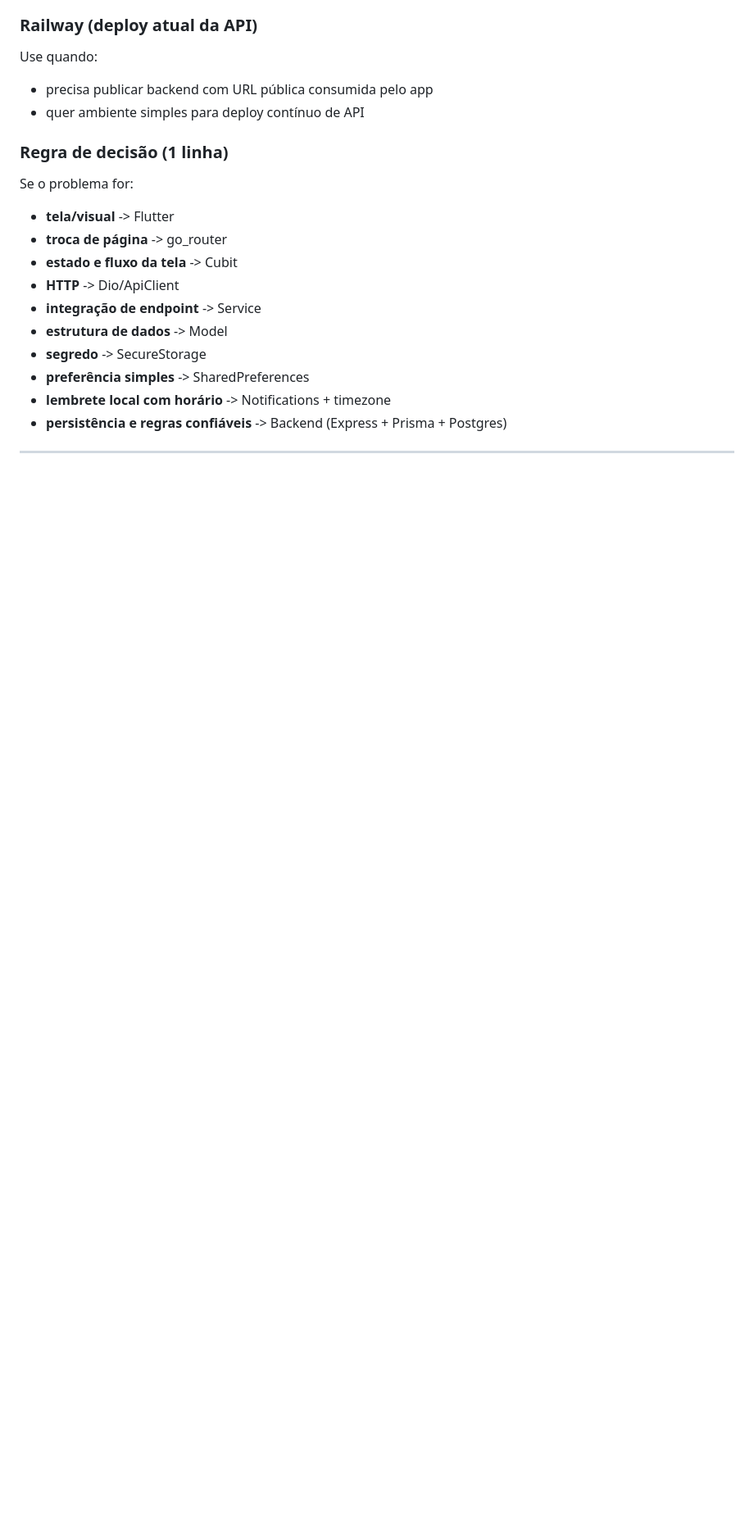
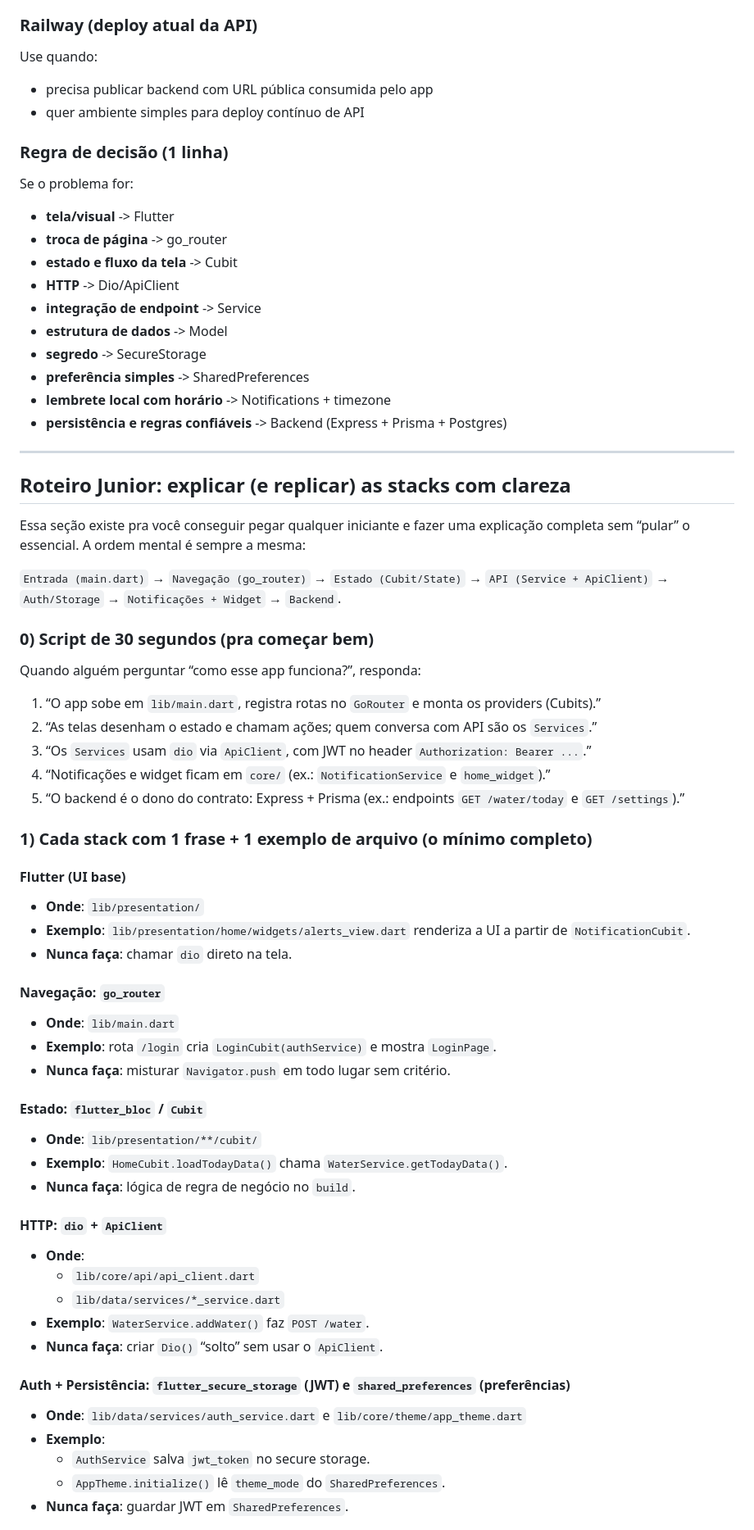
Before and after one commit to FloraRosaPupo/controle_agua, a Markdown page: STACKS.md, the part around one of its changes. Shown at 82% size. GitHub-like rendering; blank space fills up the shorter version.

```diff
--- a/STACKS.md
+++ b/STACKS.md
@@ -982,3 +982,51 @@ Se o problema for:
 
 ---
 
+## Roteiro Junior: explicar (e replicar) as stacks com clareza
+
+Essa seção existe pra você conseguir pegar qualquer iniciante e fazer uma explicação completa sem “pular” o essencial.
+A ordem mental é sempre a mesma:
+
+`Entrada (main.dart)` → `Navegação (go_router)` → `Estado (Cubit/State)` → `API (Service + ApiClient)` → `Auth/Storage` → `Notificações + Widget` → `Backend`.
+
+### 0) Script de 30 segundos (pra começar bem)
+
+Quando alguém perguntar “como esse app funciona?”, responda:
+
+1. “O app sobe em `lib/main.dart`, registra rotas no `GoRouter` e monta os providers (Cubits).”
+2. “As telas desenham o estado e chamam ações; quem conversa com API são os `Services`.”
+3. “Os `Services` usam `dio` via `ApiClient`, com JWT no header `Authorization: Bearer ...`.”
+4. “Notificações e widget ficam em `core/` (ex.: `NotificationService` e `home_widget`).”
+5. “O backend é o dono do contrato: Express + Prisma (ex.: endpoints `GET /water/today` e `GET /settings`).”
+
+### 1) Cada stack com 1 frase + 1 exemplo de arquivo (o mínimo completo)
+
+#### Flutter (UI base)
+- **Onde**: `lib/presentation/`
+- **Exemplo**: `lib/presentation/home/widgets/alerts_view.dart` renderiza a UI a partir de `NotificationCubit`.
+- **Nunca faça**: chamar `dio` direto na tela.
+
+#### Navegação: `go_router`
+- **Onde**: `lib/main.dart`
+- **Exemplo**: rota `/login` cria `LoginCubit(authService)` e mostra `LoginPage`.
+- **Nunca faça**: misturar `Navigator.push` em todo lugar sem critério.
+
+#### Estado: `flutter_bloc` / `Cubit`
+- **Onde**: `lib/presentation/**/cubit/`
+- **Exemplo**: `HomeCubit.loadTodayData()` chama `WaterService.getTodayData()`.
+- **Nunca faça**: lógica de regra de negócio no `build`.
+
+#### HTTP: `dio` + `ApiClient`
+- **Onde**:
+  - `lib/core/api/api_client.dart`
+  - `lib/data/services/*_service.dart`
+- **Exemplo**: `WaterService.addWater()` faz `POST /water`.
+- **Nunca faça**: criar `Dio()` “solto” sem usar o `ApiClient`.
+
+#### Auth + Persistência: `flutter_secure_storage` (JWT) e `shared_preferences` (preferências)
+- **Onde**: `lib/data/services/auth_service.dart` e `lib/core/theme/app_theme.dart`
+- **Exemplo**:
+  - `AuthService` salva `jwt_token` no secure storage.
+  - `AppTheme.initialize()` lê `theme_mode` do `SharedPreferences`.
+- **Nunca faça**: guardar JWT em `SharedPreferences`.
+
```
Also changed, not shown: other parts of STACKS.md (+47 -0 lines).
